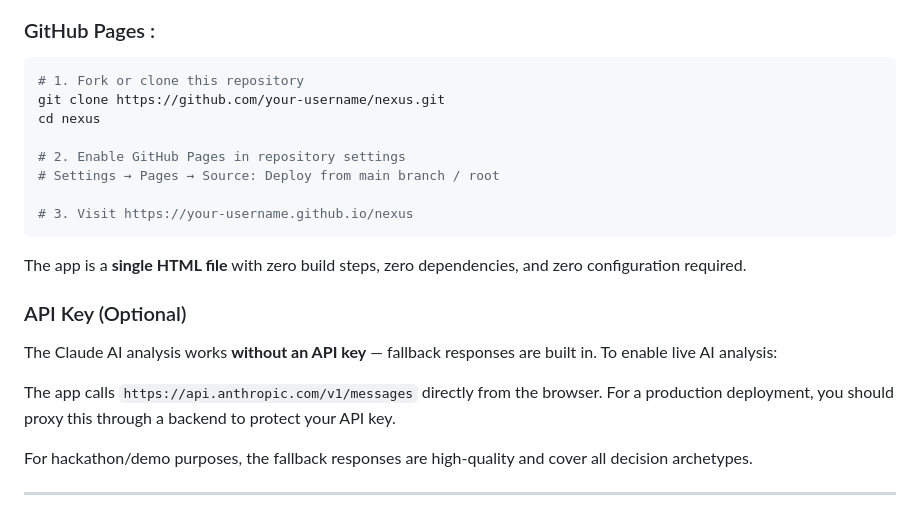
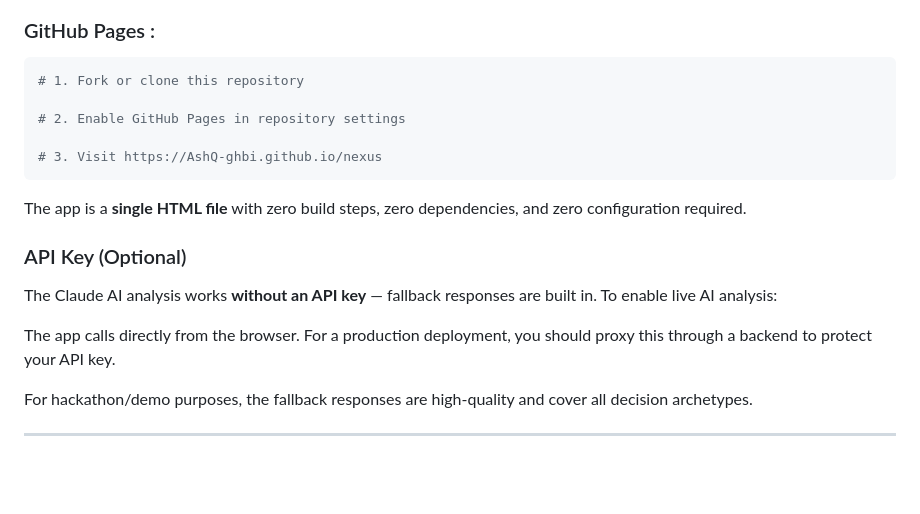
Before and after one commit to AshQ-ghbi/Nexus, a Markdown page: README.md, the part around the change. GitHub-like rendering; blank space fills up the shorter version.

Commit message:
Revise README for GitHub Pages and API key details
Updated GitHub Pages instructions and clarified API key usage.

````diff
--- a/README.md
+++ b/README.md
@@ -154,13 +154,10 @@ Estimated development time reduction: **~70%**
 
 ```bash
 # 1. Fork or clone this repository
-git clone https://github.com/your-username/nexus.git
-cd nexus
 
 # 2. Enable GitHub Pages in repository settings
-# Settings → Pages → Source: Deploy from main branch / root
 
-# 3. Visit https://your-username.github.io/nexus
+# 3. Visit https://AshQ-ghbi.github.io/nexus
 ```
 
 The app is a **single HTML file** with zero build steps, zero dependencies, and zero configuration required.
@@ -169,7 +166,7 @@ The app is a **single HTML file** with zero build steps, zero dependencies, and
 
 The Claude AI analysis works **without an API key** — fallback responses are built in. To enable live AI analysis:
 
-The app calls `https://api.anthropic.com/v1/messages` directly from the browser. For a production deployment, you should proxy this through a backend to protect your API key.
+The app calls directly from the browser. For a production deployment, you should proxy this through a backend to protect your API key.
 
 For hackathon/demo purposes, the fallback responses are high-quality and cover all decision archetypes.
 
````
